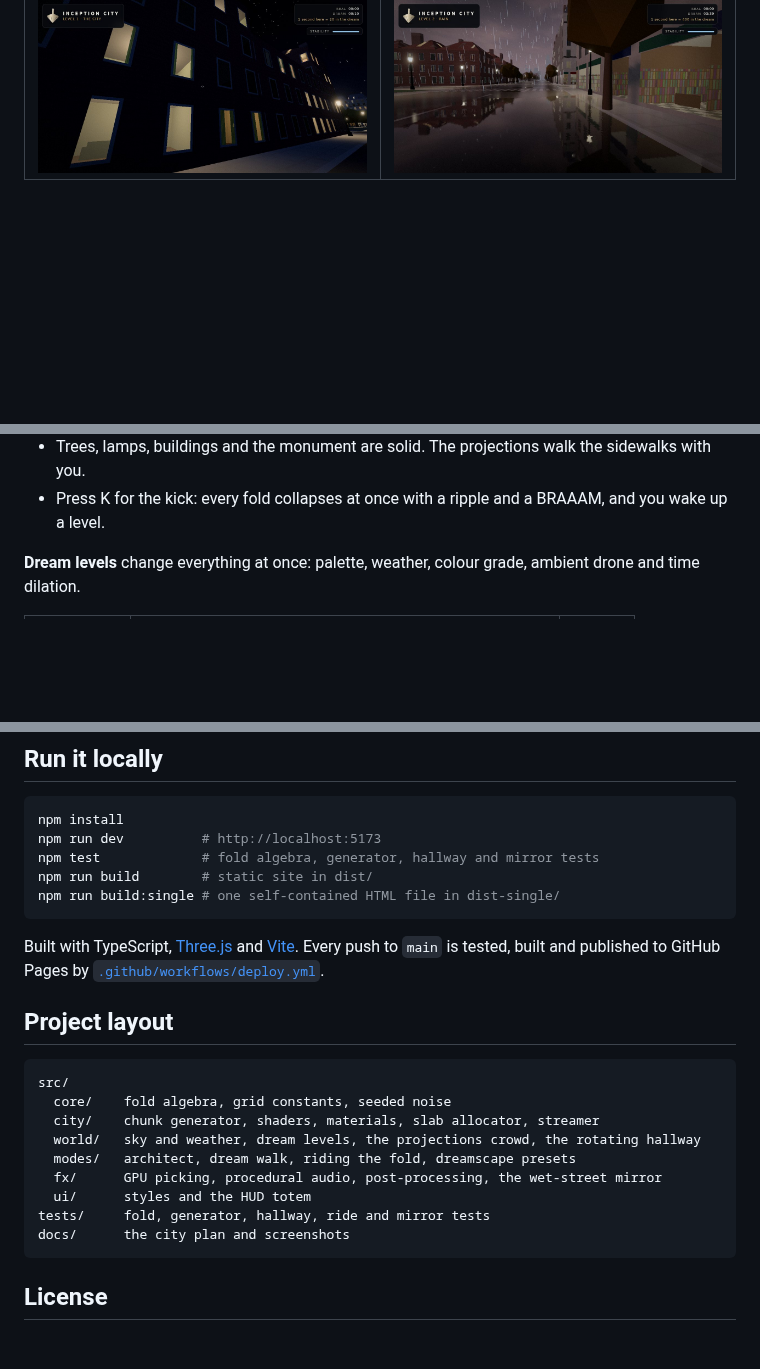
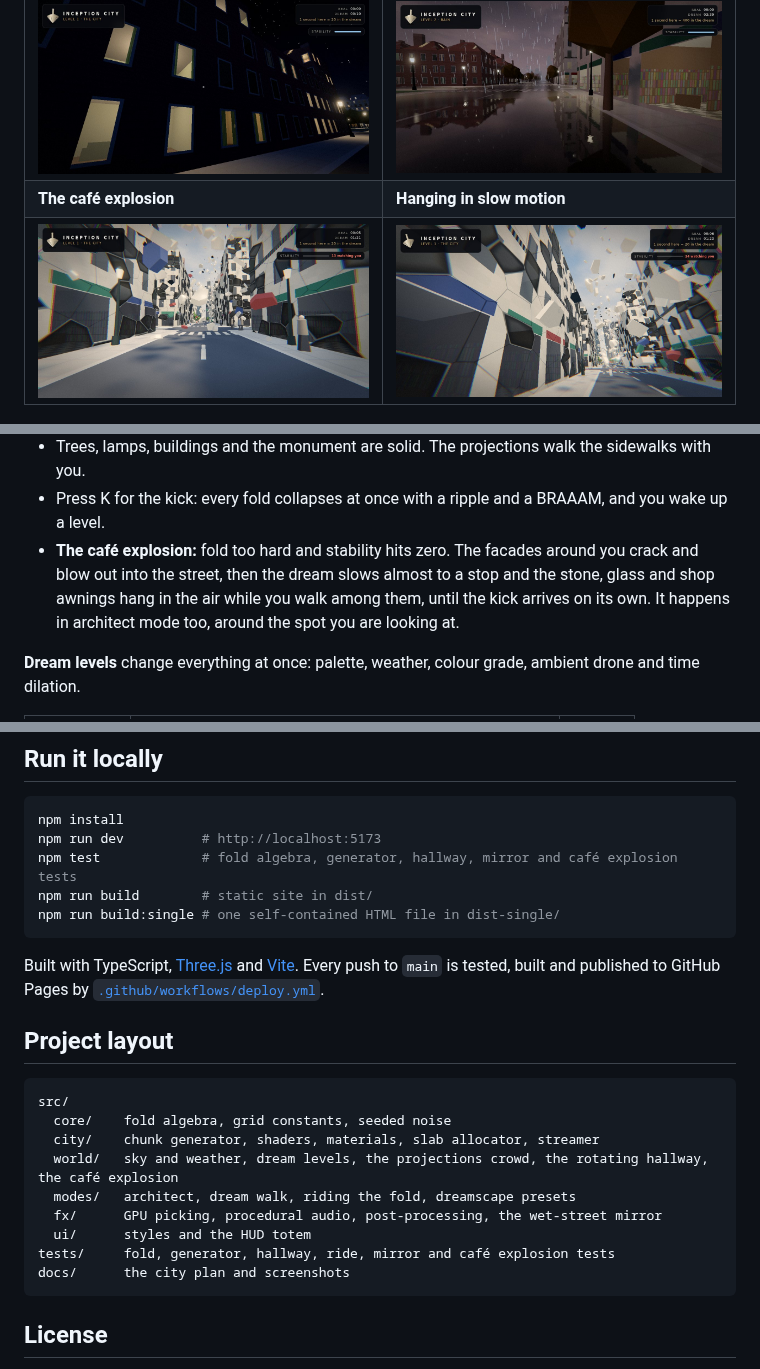
Before and after one commit to msavastano/Inception-City, a Markdown page: README.md, 3 parts joined by grey strips. Drawn GitHub-style; pictures changed too: docs/images/collapse-sidewalk.jpg (added), docs/images/collapse-street.jpg (added); blank space fills up the shorter version.

````diff
--- a/README.md
+++ b/README.md
@@ -21,6 +21,8 @@ It runs in any modern browser with WebGL 2, on desktop and on phones. Nothing is
 | ![Mid-ride: the street behind curls up and over, a park hanging overhead](docs/images/ride-curl.jpg) | ![Upside down 96 m up, looking up at the city below](docs/images/ride-top.jpg) |
 | **Rooms behind the windows** | **Wet streets in the Rain** |
 | ![A Paris facade at night: lit windows open onto rooms with curtains, lamps, pictures and sofas](docs/images/windows.jpg) | ![A boulevard at dusk in the rain, its puddles mirroring the brick terraces, the lamps and the shops](docs/images/rain.jpg) |
+| **The café explosion** | **Hanging in slow motion** |
+| ![Stability at zero: the facades along a Paris street crack open and blow out, stone and awnings flying into the street](docs/images/collapse-street.jpg) | ![From the sidewalk, looking up: blown-out walls and a cloud of debris hanging in the air above the street](docs/images/collapse-sidewalk.jpg) |
 
 ![The Paris Fold at night, thousands of lit windows overhead](docs/images/night.jpg)
 
@@ -41,6 +43,7 @@ It runs in any modern browser with WebGL 2, on desktop and on phones. Nothing is
 - **The rotating hallway (H):** a hotel corridor rises around you and turns like a barrel. Its walls carry you up until you slide onto the next one, so you end up running along the walls and the ceiling. Walk out of either end to get back to the street.
 - Trees, lamps, buildings and the monument are solid. The projections walk the sidewalks with you.
 - Press K for the kick: every fold collapses at once with a ripple and a BRAAAM, and you wake up a level.
+- **The café explosion:** fold too hard and stability hits zero. The facades around you crack and blow out into the street, then the dream slows almost to a stop and the stone, glass and shop awnings hang in the air while you walk among them, until the kick arrives on its own. It happens in architect mode too, around the spot you are looking at.
 
 **Dream levels** change everything at once: palette, weather, colour grade, ambient drone and time dilation.
 
@@ -88,7 +92,7 @@ The [city plan](docs/CITY_PLAN.md) covers the districts, the rules of the dream,
 ```bash
 npm install
 npm run dev          # http://localhost:5173
-npm test             # fold algebra, generator, hallway and mirror tests
+npm test             # fold algebra, generator, hallway, mirror and café explosion tests
 npm run build        # static site in dist/
 npm run build:single # one self-contained HTML file in dist-single/
 ```
@@ -101,11 +105,11 @@ Built with TypeScript, [Three.js](https://threejs.org) and [Vite](https://vite.d
 src/
   core/    fold algebra, grid constants, seeded noise
   city/    chunk generator, shaders, materials, slab allocator, streamer
-  world/   sky and weather, dream levels, the projections crowd, the rotating hallway
+  world/   sky and weather, dream levels, the projections crowd, the rotating hallway, the café explosion
   modes/   architect, dream walk, riding the fold, dreamscape presets
   fx/      GPU picking, procedural audio, post-processing, the wet-street mirror
   ui/      styles and the HUD totem
-tests/     fold, generator, hallway, ride and mirror tests
+tests/     fold, generator, hallway, ride, mirror and café explosion tests
 docs/      the city plan and screenshots
 ```
 
````
Also changed, not shown: other parts of README.md (+1 -0 lines), docs/CITY_PLAN.md (+19 -3 lines), 9 other files.
